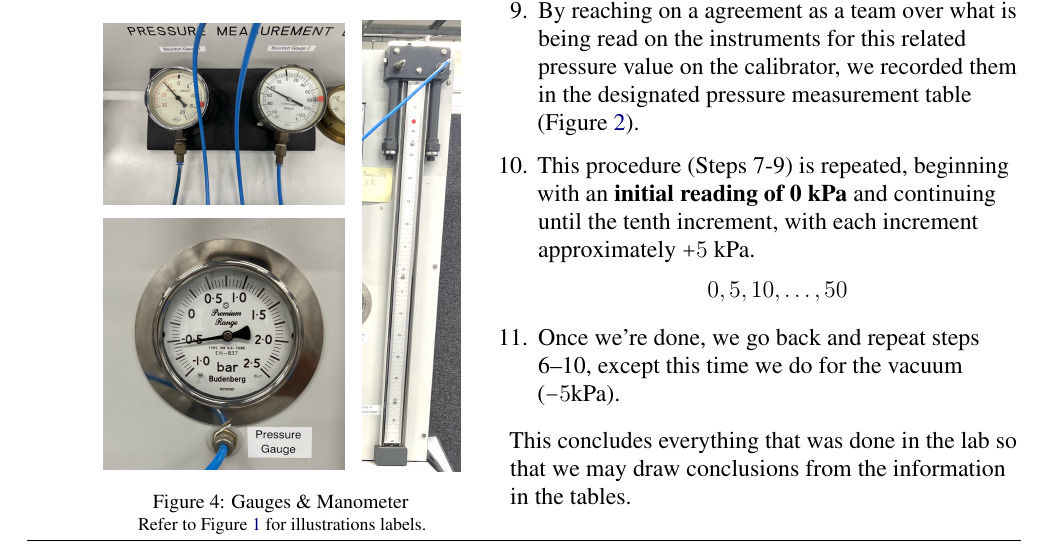
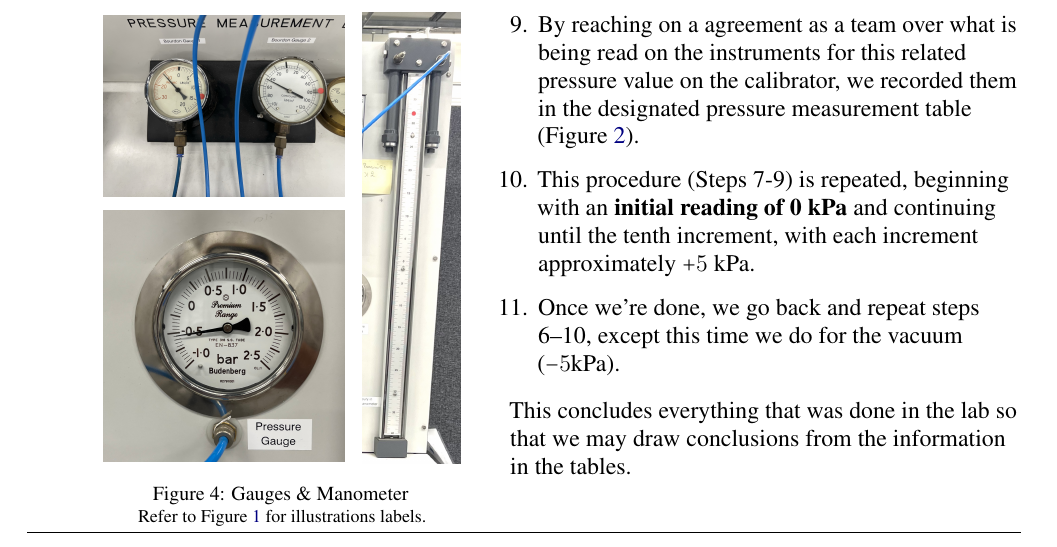
Before and after one commit to sakx7/labreport2, a LaTeX document (main.tex): part of page 8 of 23, cut so that both start at the same text. Compiled offline with pdfLaTeX; TikZ figures are drawn from their code, not taken from saved files.

Commit message:
nocomment

```diff
--- a/main.tex
+++ b/main.tex
@@ -395,7 +395,7 @@ Here Steps 1–6 primarily cover the setup phase and were mainly carried out by
 	\begin{minipage}{0.51\textwidth}\vspace{-2em}\raggedright
 		\begin{enumerate}[left=0in]
 			\item[9.]  By reaching on a agreement as a team over what is being read on the instruments for this related pressure value on the calibrator, we recorded them in the designated pressure measurement table (Figure \ref{fig:pressurestable}).
-			\item[10.] This procedure (Steps 7-9) is repeated, beginning with an \textbf{initial reading of 0 kPa} and continuing until the tenth increment, with each increment approximately $+5$ kPa.\\[-8pt]$$0,5,10, \ldots, 50$$\\[-6pt]
+			\item[10.] This procedure (Steps 7-9) is repeated, beginning with an \textbf{initial reading of 0 kPa} and continuing until the tenth increment, with each increment approximately $+5$ kPa.
 			\item[11.] Once we're done, we go back and repeat steps 6–10, except this time we do for the vacuum ($-5$kPa).
 		\end{enumerate}\noindent
 		This concludes everything that was done in the lab so that we may draw conclusions from the information in the tables.
```
Also changed, not shown: main.tex (2 more changed lines), 2 other files.
